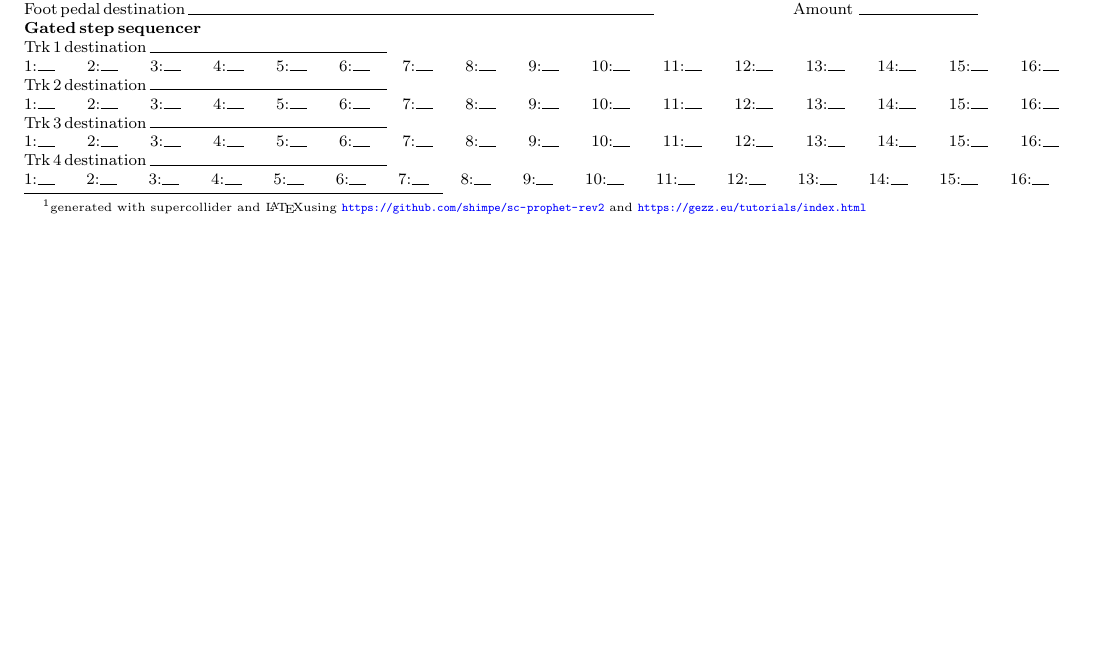
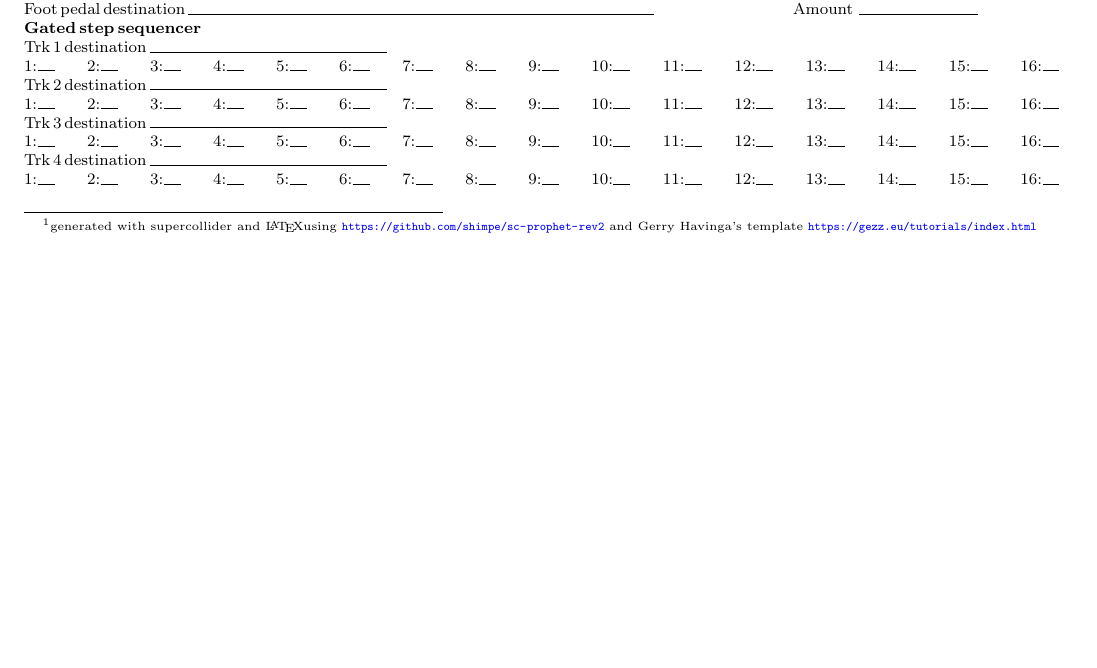
Before and after one commit to shimpe/sc-prophet-rev2, a LaTeX document (Classes/template/template.tex): part of page 1 of 2, cut so that both start at the same text. Compiled offline with pdfLaTeX.

Commit message:
some latex template fixes

```diff
--- a/Classes/template/template.tex
+++ b/Classes/template/template.tex
@@ -463,7 +463,7 @@
 
 \begin{document}
 \noindent%
-Layer\,A\footnote{generated with supercollider and \LaTeX using \url{https://github.com/shimpe/sc-prophet-rev2} and \url{https://gezz.eu/tutorials/index.html}}
+Layer\,A\footnote{generated with supercollider and \LaTeX using \url{https://github.com/shimpe/sc-prophet-rev2} and Gerry Havinga's template \url{https://gezz.eu/tutorials/index.html}}
  Name\,\LLN[15em]{\aname} Bank\,\LLN[3em]{\abank} Prg\,\LLN[3em]{\aprogram} Unison\,\CCB{\aunison} Voices\,\LLN[5em]{\avoices} Detune\,\LLN[5em]{\adetune} \linebreak
 %%\vspace*{-0.7em}
 \textbf{Oscillator\,1}\linebreak
@@ -521,7 +521,7 @@ Trk\,2\,destination\,\LLN[14em]{\atrktwodest}\linebreak
 Trk\,3\,destination\,\LLN[14em]{\atrkthreedest}\linebreak
 1:\LLN[1em]{\atrkthreeone} 2:\LLN[1em]{\atrkthreetwo} 3:\LLN[1em]{\atrkthreethree} 4:\LLN[1em]{\atrkthreefour} 5:\LLN[1em]{\atrkthreefive} 6:\LLN[1em]{\atrkthreesix} 7:\LLN[1em]{\atrkthreeseven} 8:\LLN[1em]{\atrkthreeeight} 9:\LLN[1em]{\atrkthreenine} 10:\LLN[1em]{\atrkthreeten} 11:\LLN[1em]{\atrkthreeeleven} 12:\LLN[1em]{\atrkthreetwelve} 13:\LLN[1em]{\atrkthreethirteen} 14:\LLN[1em]{\atrkthreefourteen} 15:\LLN[1em]{\atrkthreefifteen} 16:\LLN[1em]{\atrkthreesixteen}\linebreak
 Trk\,4\,destination\,\LLN[14em]{\atrkfourdest}\linebreak
-1:\LLN[1em]{\atrkfourone} 2:\LLN[1em]{\atrkfourtwo} 3:\LLN[1em]{\atrkfourthree} 4:\LLN[1em]{\atrkfourfour} 5:\LLN[1em]{\atrkonefive} 6:\LLN[1em]{\atrkonesix} 7:\LLN[1em]{\atrkoneseven} 8:\LLN[1em]{\atrkoneeight} 9:\LLN[1em]{\atrkfournine} 10:\LLN[1em]{\atrkfourten} 11:\LLN[1em]{\atrkfoureleven} 12:\LLN[1em]{\atrkfourtwelve} 13:\LLN[1em]{\atrkfourthirteen} 14:\LLN[1em]{\atrkfourfourteen} 15:\LLN[1em]{\atrkfourfifteen} 16:\LLN[1em]{\atrkfoursixteen}\pagebreak\linebreak
+1:\LLN[1em]{\atrkfourone} 2:\LLN[1em]{\atrkfourtwo} 3:\LLN[1em]{\atrkfourthree} 4:\LLN[1em]{\atrkfourfour} 5:\LLN[1em]{\atrkonefive} 6:\LLN[1em]{\atrkonesix} 7:\LLN[1em]{\atrkoneseven} 8:\LLN[1em]{\atrkoneeight} 9:\LLN[1em]{\atrkfournine} 10:\LLN[1em]{\atrkfourten} 11:\LLN[1em]{\atrkfoureleven} 12:\LLN[1em]{\atrkfourtwelve} 13:\LLN[1em]{\atrkfourthirteen} 14:\LLN[1em]{\atrkfourfourteen} 15:\LLN[1em]{\atrkfourfifteen} 16:\LLN[1em]{\atrkfoursixteen}\linebreak\pagebreak\linebreak
 Layer\,B Name\,\LLN[15em]{\bname} Bank\,\LLN[3em]{\bbank} Prg\,\LLN[3em]{\bprogram}  Unison\,\CCB{\bunison} Voices\,\LLN[5em]{\bvoices} Detune\,\LLN[5em]{\adetune} \linebreak
 %%\vspace*{-0.7em}
 \textbf{Oscillator\,1}\linebreak
```
